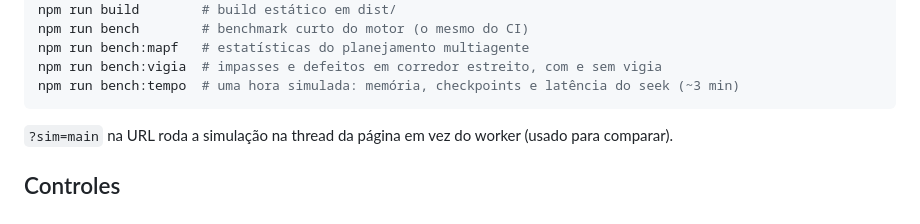
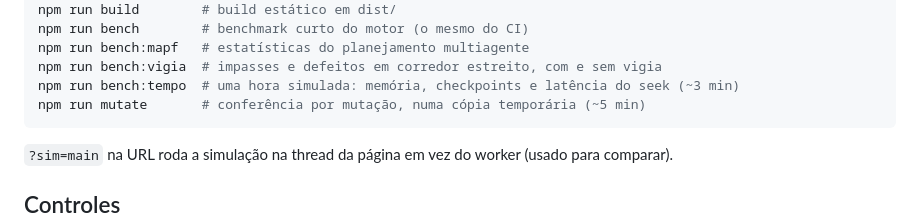
Before and after one commit to joaoferreira32/gemeo-digital-cd, a Markdown page: README.md, the part around the change. Drawn GitHub-style.

````diff
--- a/README.md
+++ b/README.md
@@ -29,6 +29,7 @@ npm run bench        # benchmark curto do motor (o mesmo do CI)
 npm run bench:mapf   # estatísticas do planejamento multiagente
 npm run bench:vigia  # impasses e defeitos em corredor estreito, com e sem vigia
 npm run bench:tempo  # uma hora simulada: memória, checkpoints e latência do seek (~3 min)
+npm run mutate       # conferência por mutação, numa cópia temporária (~5 min)
 ```
 
 `?sim=main` na URL roda a simulação na thread da página em vez do worker
````
Also changed, not shown: CLAUDE.md (added, +63 -0 lines), docs/resultados.md (+55 -0 lines).
